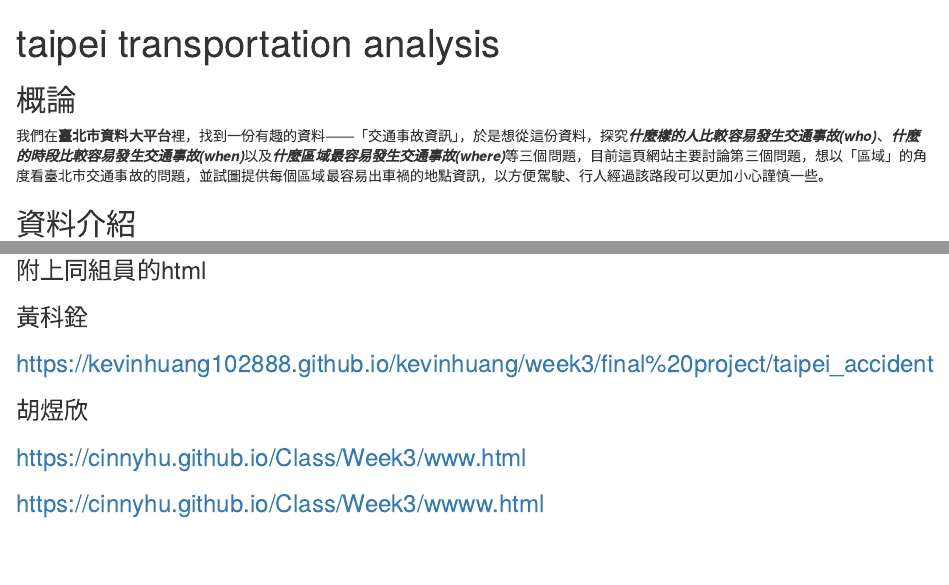
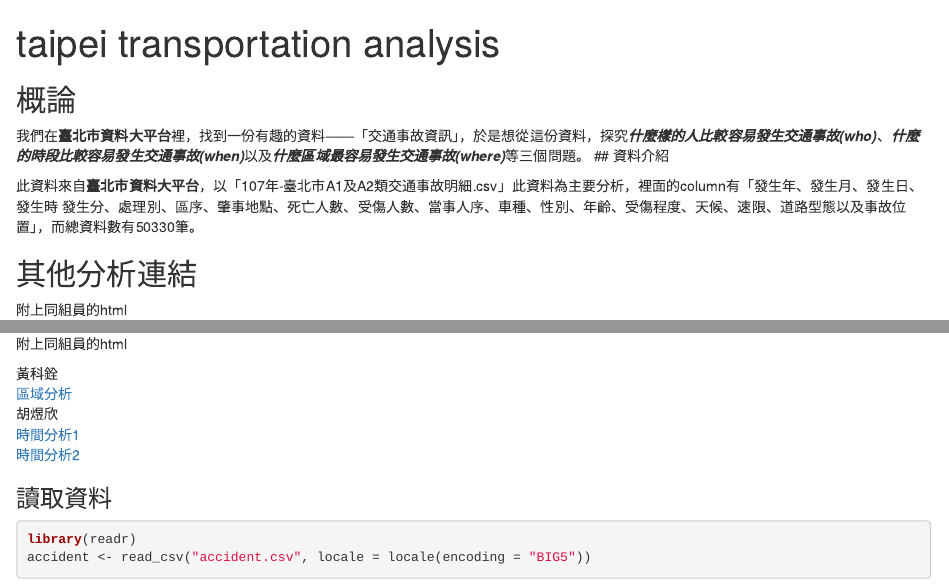
Before and after one commit to wilson1304983/R_summer_class, an R Markdown document (week3/final.Rmd): the page in a window 1100 px wide, from its top, and a second part further down, joined at a grey line. Rendered offline with R 4.5, knitr and Pandoc, with nearby package versions; some code elsewhere in the file could not run offline.

Commit message:
Update final.Rmd

````diff
--- a/week3/final.Rmd
+++ b/week3/final.Rmd
@@ -4,11 +4,20 @@ output: html_document
 ---
 ## 概論
 
-我們在**臺北市資料大平台**裡，找到一份有趣的資料——「交通事故資訊」，於是想從這份資料，探究***什麼樣的人比較容易發生交通事故(who)***、***什麼的時段比較容易發生交通事故(when)***以及***什麼區域最容易發生交通事故(where)***等三個問題，目前這頁網站主要討論第三個問題，想以「區域」的角度看臺北市交通事故的問題，並試圖提供每個區域最容易出車禍的地點資訊，以方便駕駛、行人經過該路段可以更加小心謹慎一些。
-
+我們在**臺北市資料大平台**裡，找到一份有趣的資料——「交通事故資訊」，於是想從這份資料，探究***什麼樣的人比較容易發生交通事故(who)***、***什麼的時段比較容易發生交通事故(when)***以及***什麼區域最容易發生交通事故(where)***等三個問題。
 ## 資料介紹
 
 此資料來自**臺北市資料大平台**，以「107年-臺北市A1及A2類交通事故明細.csv」此資料為主要分析，裡面的column有「發生年、發生月、發生日、發生時 發生分、處理別、區序、肇事地點、死亡人數、受傷人數、當事人序、車種、性別、年齡、受傷程度、天候、速限、道路型態以及事故位置」，而總資料數有50330筆。
+
+## 其他分析連結
+
+附上同組員的html
+
+黃科銓
+[區域分析](https://kevinhuang102888.github.io/kevinhuang/week3/final%20project/taipei_accident)
+胡煜欣
+[時間分析1](https://cinnyhu.github.io/Class/Week3/www.html)
+[時間分析2](https://cinnyhu.github.io/Class/Week3/wwww.html)
 
 ### 讀取資料
 ```{r}
@@ -93,9 +102,3 @@ sex_light_final2<-mutate(sex_light_final,ratio=car_sex_final_light/light_licence
 ggplot(data=sex_light_final2,aes(x=Var1,y=ratio))+
   geom_bar(stat = "identity")+coord_flip()
 ```
-### 附上同組員的html
-### 黃科銓
-### https://kevinhuang102888.github.io/kevinhuang/week3/final%20project/taipei_accident
-### 胡煜欣
-### https://cinnyhu.github.io/Class/Week3/www.html
-### https://cinnyhu.github.io/Class/Week3/wwww.html
````
